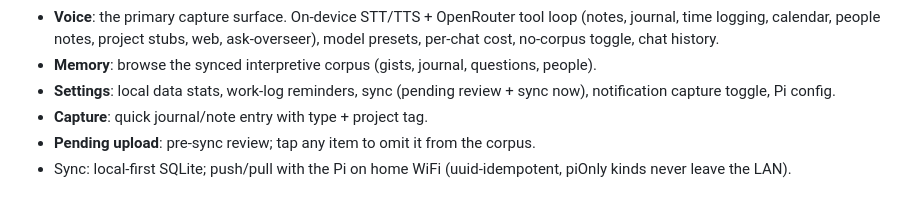
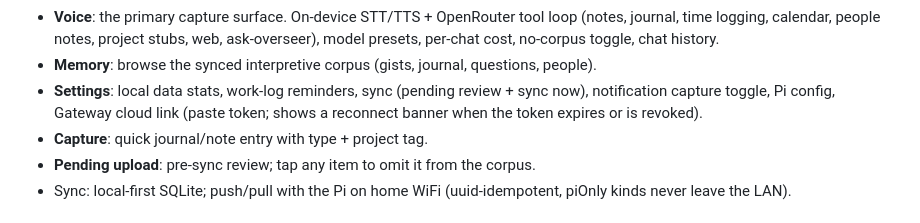
Before and after one commit to turfptax/cortex-core, a Markdown page: memory/HARNESS_MAP.md, the part around the change. Rendered like a GitHub page.

Commit message:
harness map: phone Settings gateway link + token-expiry reconnect banner
Co-Authored-By: turfptax-claude F5 <turfptax-claude@openmuscle.org>

```diff
--- a/memory/HARNESS_MAP.md
+++ b/memory/HARNESS_MAP.md
@@ -64,7 +64,9 @@ get_harness_map chat tool.
 - **Memory**: browse the synced interpretive corpus (gists, journal,
   questions, people).
 - **Settings**: local data stats, work-log reminders, sync (pending
-  review + sync now), notification capture toggle, Pi config.
+  review + sync now), notification capture toggle, Pi config, Gateway
+  cloud link (paste token; shows a reconnect banner when the token
+  expires or is revoked).
 - **Capture**: quick journal/note entry with type + project tag.
 - **Pending upload**: pre-sync review; tap any item to omit it from
   the corpus.
```
